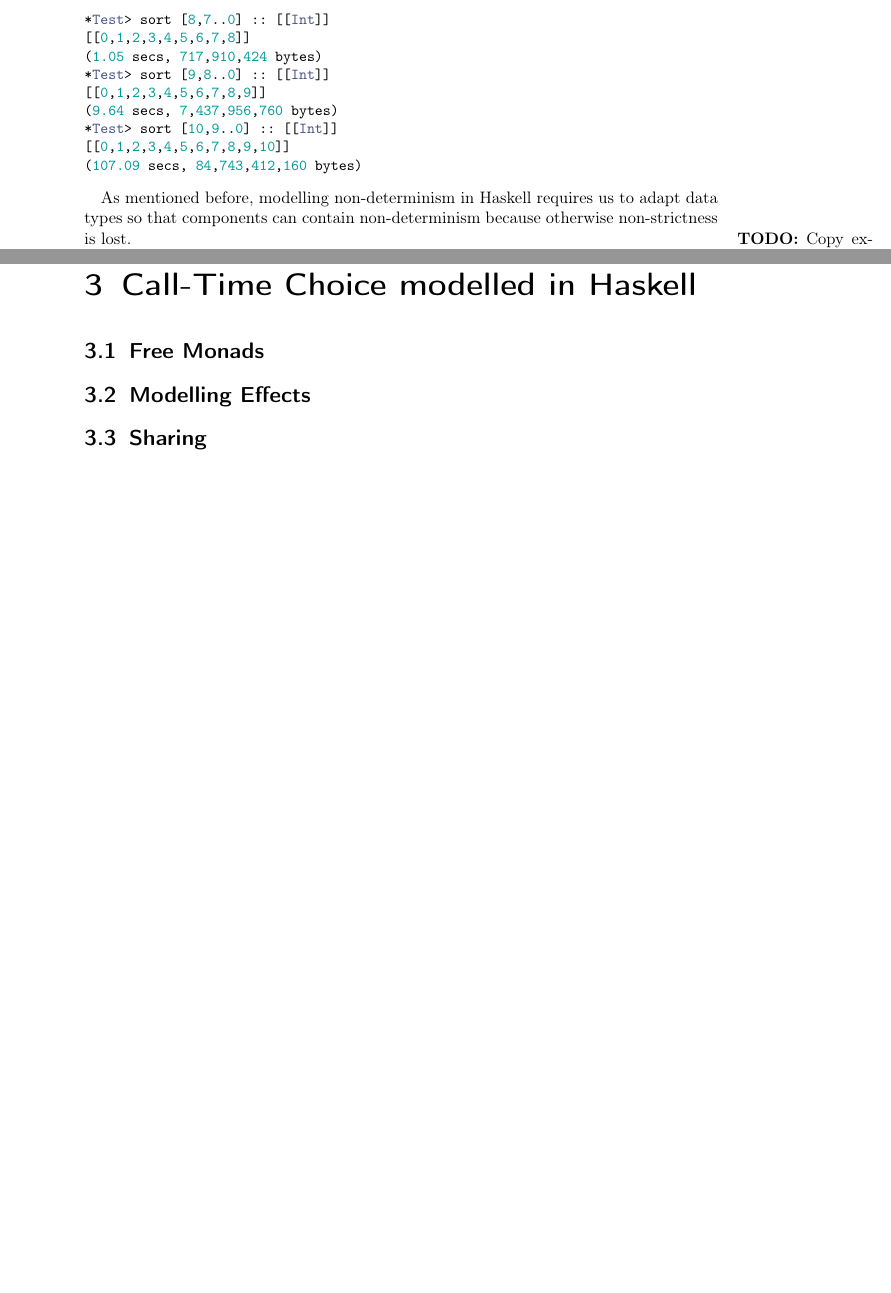
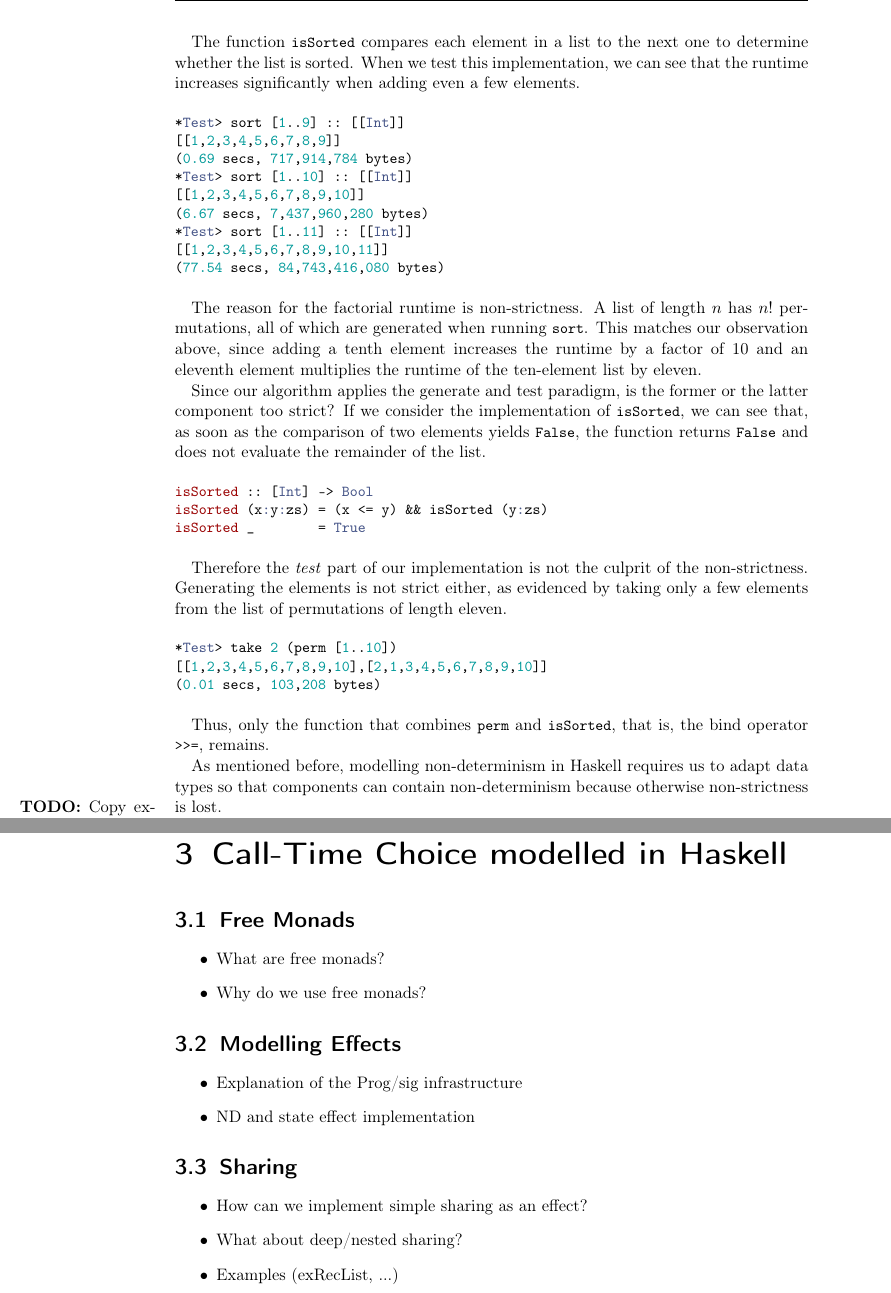
Before and after one commit to nbun/mathesis, a LaTeX thesis (Thesis/Mathesis.tex): two parts of pages 10 and 12 of 17 before the commit and two parts of pages 11 and 13 of 19 after it, joined at a grey line, cut at the place of the change, the shorter picture padded with empty space. The pictures show the PDF file Thesis/Mathesis.pdf that the author committed with the source.

Commit message:
Add outline for thesis, #50

```diff
--- a/Thesis/Mathesis.tex
+++ b/Thesis/Mathesis.tex
@@ -199,19 +215,53 @@ sort xs = do ys <- perm xs
 \end{minted}
 
 The function \mintinline{Haskell}{isSorted} compares each element in a list to
-the next one to determine whether the list is sorted.
+the next one to determine whether the list is sorted. When we test this
+implementation, we can see that the runtime increases significantly when adding
+even a few elements.
 
 \begin{minted}{Haskell}
-*Test> sort [8,7..0] :: [[Int]]
-[[0,1,2,3,4,5,6,7,8]]
-(1.05 secs, 717,910,424 bytes)
-*Test> sort [9,8..0] :: [[Int]]
-[[0,1,2,3,4,5,6,7,8,9]]
-(9.64 secs, 7,437,956,760 bytes)
-*Test> sort [10,9..0] :: [[Int]]
-[[0,1,2,3,4,5,6,7,8,9,10]]
-(107.09 secs, 84,743,412,160 bytes)
+*Test> sort [1..9] :: [[Int]]
+[[1,2,3,4,5,6,7,8,9]]
+(0.69 secs, 717,914,784 bytes)
+*Test> sort [1..10] :: [[Int]]
+[[1,2,3,4,5,6,7,8,9,10]]
+(6.67 secs, 7,437,960,280 bytes)
+*Test> sort [1..11] :: [[Int]]
+[[1,2,3,4,5,6,7,8,9,10,11]]
+(77.54 secs, 84,743,416,080 bytes)
 \end{minted}
+
+The reason for the factorial runtime is non-strictness. A list of length $n$
+has $n!$ permutations, all of which are generated when running
+\mintinline{Haskell}{sort}. This matches our observation above, since adding a
+tenth element increases the runtime by a factor of 10 and an eleventh element
+multiplies the runtime of the ten-element list by eleven.
+
+Since our algorithm applies the generate and test paradigm, is the former or
+the latter component too strict? If we consider the implementation of
+\mintinline{Haskell}{isSorted}, we can see that, as soon as the comparison of
+two elements yields \mintinline{Haskell}{False}, the function returns
+\mintinline{Haskell}{False} and does not evaluate the remainder of the list.
+
+\begin{minted}{Haskell}
+isSorted :: [Int] -> Bool
+isSorted (x:y:zs) = (x <= y) && isSorted (y:zs)
+isSorted _        = True
+\end{minted}
+
+Therefore the \textit{test} part of our implementation is not the culprit of
+the non-strictness. Generating the elements is not strict either, as evidenced
+by taking only a few elements from the list of permutations of length eleven.
+
+\begin{minted}{Haskell}
+*Test> take 2 (perm [1..10])
+[[1,2,3,4,5,6,7,8,9,10],[2,1,3,4,5,6,7,8,9,10]]
+(0.01 secs, 103,208 bytes)
+\end{minted}
+
+Thus, only the function that combines \mintinline{Haskell}{perm} and
+\mintinline{Haskell}{isSorted}, that is, the bind operator
+\mintinline{Haskell}{>>=}, remains.
 
 As mentioned before, modelling non-determinism in Haskell requires us to adapt
 data types so that components can contain non-determinism because otherwise
@@ -248,10 +298,24 @@ later.
 \chapter{Call-Time Choice modelled in Haskell}
 
 \section{Free Monads}
+\begin{itemize}
+\item What are free monads?
+\item Why do we use free monads?
+\end{itemize}
 
 \section{Modelling Effects}
+\begin{itemize}
+\item Explanation of the Prog/sig infrastructure
+\item ND and state effect implementation
+\end{itemize}
 
 \section{Sharing}
+\begin{itemize}
+\item How can we implement simple sharing as an effect?
+\item What about deep/nested sharing?
+\item Examples (exRecList, ...)
+\end{itemize}
+
 
 \chapter{Call-Time Choice modelled in Coq}
 The goal of this chapter is to transfer the Haskell implementation of call-time
@@ -377 +458,2 @@ The extension of a container models the concrete data type.
 
+\section{Sharing}
```
Also changed, not shown: Thesis/Mathesis.pdf, Thesis/Mathesis.tex (42 more changed lines).
